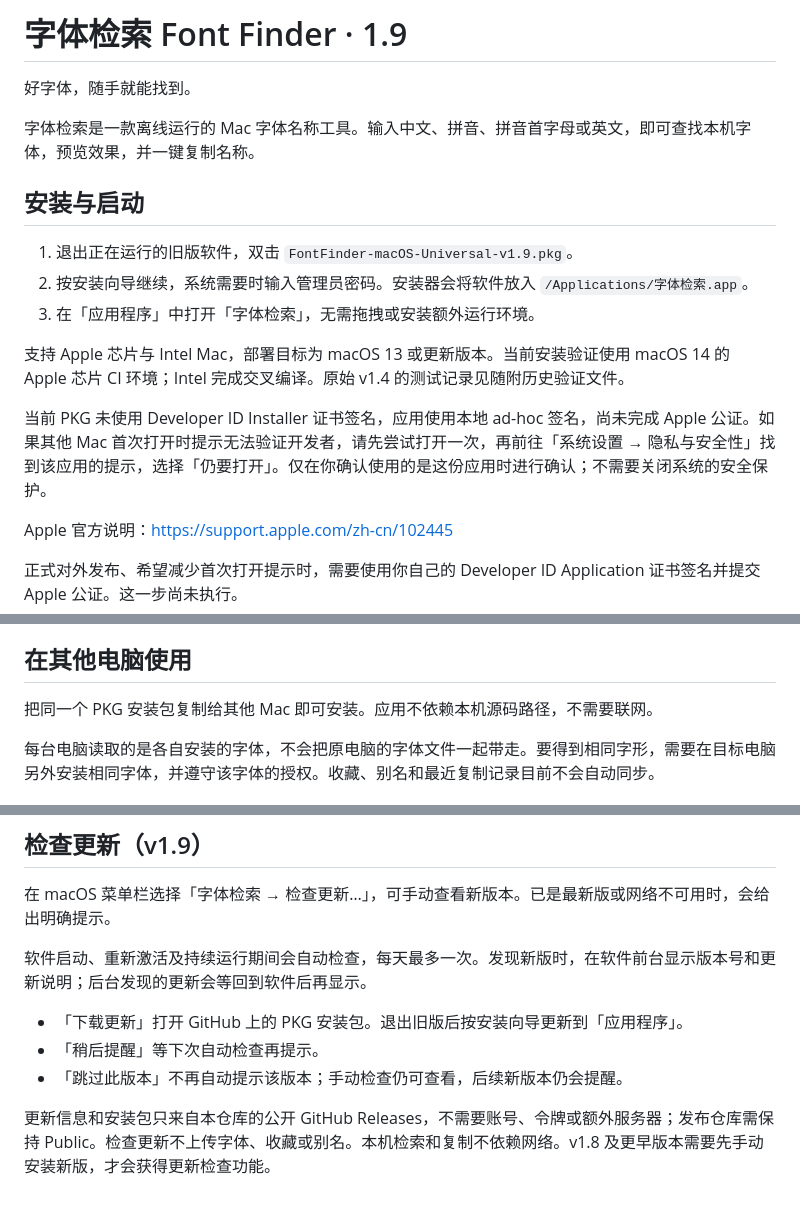
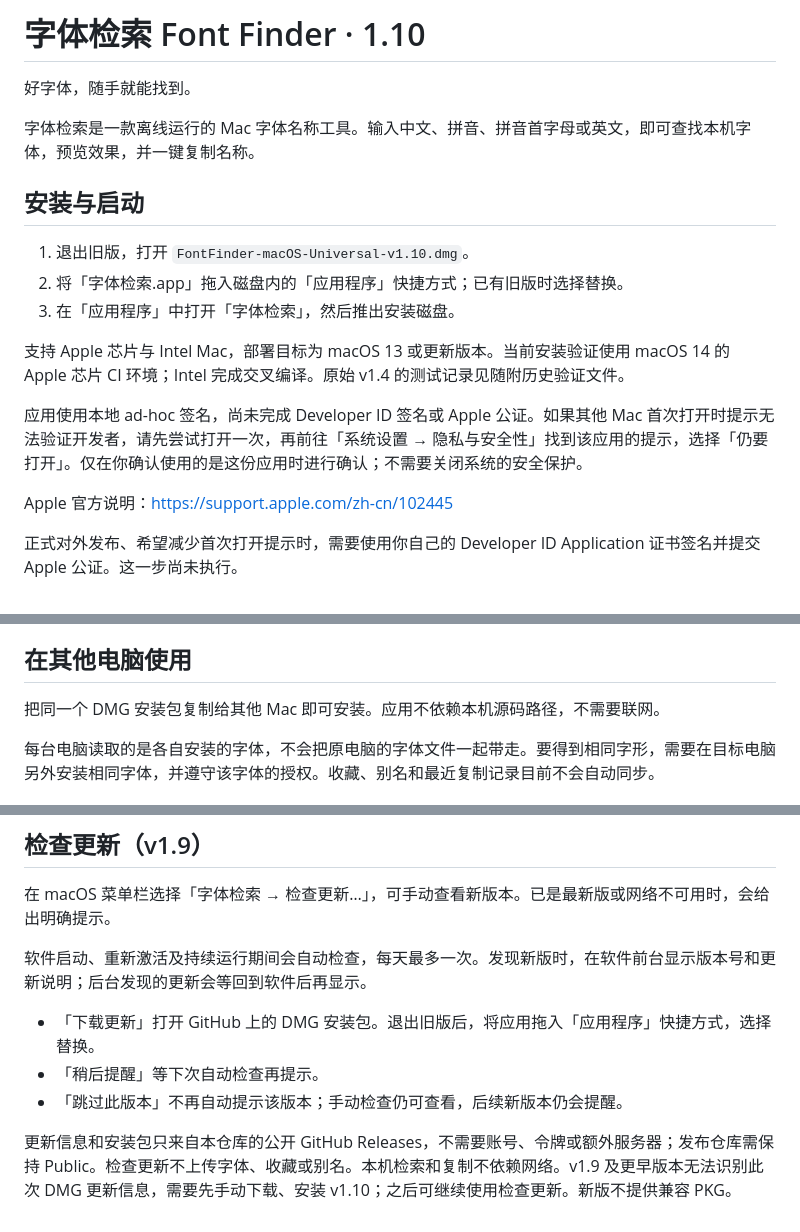
Before and after one commit to sudazz777/ZiTiJianSuo, a Markdown page: documentation/user-guide.md, 3 parts joined by grey strips. GitHub-like rendering.

Commit message:
Document the DMG drag installation and manual upgrade from v1.9

```diff
--- a/documentation/user-guide.md
+++ b/documentation/user-guide.md
@@ -1,4 +1,4 @@
-# 字体检索 Font Finder · 1.9
+# 字体检索 Font Finder · 1.10
 
 好字体，随手就能找到。
 
@@ -6,13 +6,13 @@
 
 ## 安装与启动
 
-1. 退出正在运行的旧版软件，双击 `FontFinder-macOS-Universal-v1.9.pkg`。
-2. 按安装向导继续，系统需要时输入管理员密码。安装器会将软件放入 `/Applications/字体检索.app`。
-3. 在「应用程序」中打开「字体检索」，无需拖拽或安装额外运行环境。
+1. 退出旧版，打开 `FontFinder-macOS-Universal-v1.10.dmg`。
+2. 将「字体检索.app」拖入磁盘内的「应用程序」快捷方式；已有旧版时选择替换。
+3. 在「应用程序」中打开「字体检索」，然后推出安装磁盘。
 
 支持 Apple 芯片与 Intel Mac，部署目标为 macOS 13 或更新版本。当前安装验证使用 macOS 14 的 Apple 芯片 CI 环境；Intel 完成交叉编译。原始 v1.4 的测试记录见随附历史验证文件。
 
-当前 PKG 未使用 Developer ID Installer 证书签名，应用使用本地 ad-hoc 签名，尚未完成 Apple 公证。如果其他 Mac 首次打开时提示无法验证开发者，请先尝试打开一次，再前往「系统设置 → 隐私与安全性」找到该应用的提示，选择「仍要打开」。仅在你确认使用的是这份应用时进行确认；不需要关闭系统的安全保护。
+应用使用本地 ad-hoc 签名，尚未完成 Developer ID 签名或 Apple 公证。如果其他 Mac 首次打开时提示无法验证开发者，请先尝试打开一次，再前往「系统设置 → 隐私与安全性」找到该应用的提示，选择「仍要打开」。仅在你确认使用的是这份应用时进行确认；不需要关闭系统的安全保护。
 
 Apple 官方说明：https://support.apple.com/zh-cn/102445
 
@@ -88,7 +88,7 @@ Apple 官方说明：https://support.apple.com/zh-cn/102445
 
 ## 在其他电脑使用
 
-把同一个 PKG 安装包复制给其他 Mac 即可安装。应用不依赖本机源码路径，不需要联网。
+把同一个 DMG 安装包复制给其他 Mac 即可安装。应用不依赖本机源码路径，不需要联网。
 
 每台电脑读取的是各自安装的字体，不会把原电脑的字体文件一起带走。要得到相同字形，需要在目标电脑另外安装相同字体，并遵守该字体的授权。收藏、别名和最近复制记录目前不会自动同步。
 
@@ -134,8 +134,8 @@ Apple 官方说明：https://support.apple.com/zh-cn/102445
 
 软件启动、重新激活及持续运行期间会自动检查，每天最多一次。发现新版时，在软件前台显示版本号和更新说明；后台发现的更新会等回到软件后再显示。
 
-- 「下载更新」打开 GitHub 上的 PKG 安装包。退出旧版后按安装向导更新到「应用程序」。
+- 「下载更新」打开 GitHub 上的 DMG 安装包。退出旧版后，将应用拖入「应用程序」快捷方式，选择替换。
 - 「稍后提醒」等下次自动检查再提示。
 - 「跳过此版本」不再自动提示该版本；手动检查仍可查看，后续新版本仍会提醒。
 
-更新信息和安装包只来自本仓库的公开 GitHub Releases，不需要账号、令牌或额外服务器；发布仓库需保持 Public。检查更新不上传字体、收藏或别名。本机检索和复制不依赖网络。v1.8 及更早版本需要先手动安装新版，才会获得更新检查功能。
+更新信息和安装包只来自本仓库的公开 GitHub Releases，不需要账号、令牌或额外服务器；发布仓库需保持 Public。检查更新不上传字体、收藏或别名。本机检索和复制不依赖网络。v1.9 及更早版本无法识别此次 DMG 更新信息，需要先手动下载、安装 v1.10；之后可继续使用检查更新。新版不提供兼容 PKG。
```
Also changed, not shown: README.md (+11 -11 lines), documentation/v1.10-validation.md (added, +17 -0 lines), documentation/assets/app-preview.png.
